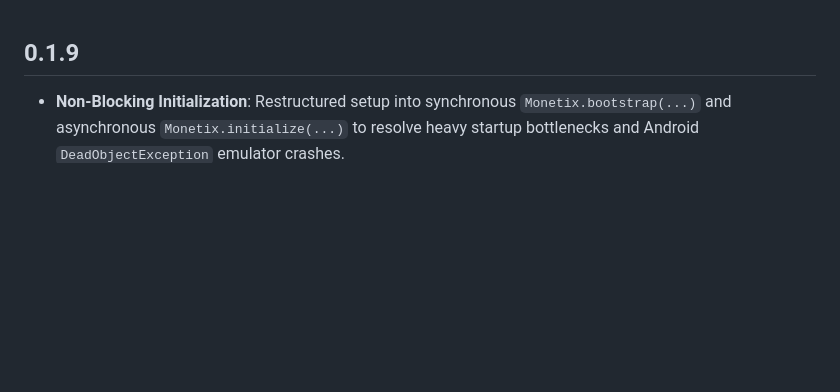
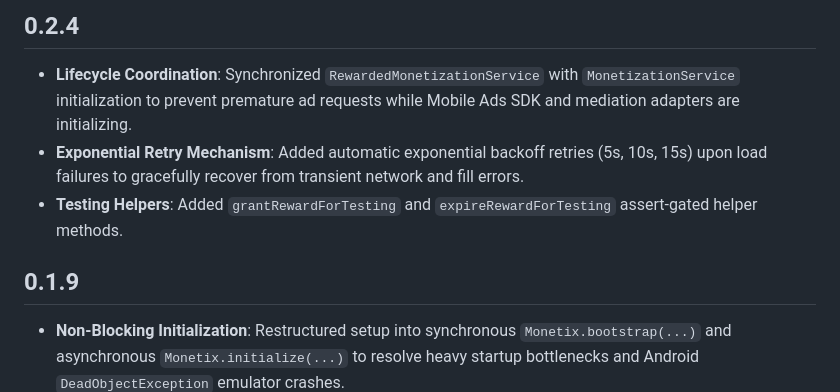
Before and after one commit to stfleurs/monetix_flutter, a Markdown page: CHANGELOG.md, the part around the change. Rendered like a GitHub page; blank space fills up the shorter version.

Commit message:
docs: update CHANGELOG for 0.2.4 release

```diff
--- a/CHANGELOG.md
+++ b/CHANGELOG.md
@@ -1,3 +1,8 @@
+## 0.2.4
+- **Lifecycle Coordination**: Synchronized `RewardedMonetizationService` with `MonetizationService` initialization to prevent premature ad requests while Mobile Ads SDK and mediation adapters are initializing.
+- **Exponential Retry Mechanism**: Added automatic exponential backoff retries (5s, 10s, 15s) upon load failures to gracefully recover from transient network and fill errors.
+- **Testing Helpers**: Added `grantRewardForTesting` and `expireRewardForTesting` assert-gated helper methods.
+
 ## 0.1.9
 - **Non-Blocking Initialization**: Restructured setup into synchronous `Monetix.bootstrap(...)` and asynchronous `Monetix.initialize(...)` to resolve heavy startup bottlenecks and Android `DeadObjectException` emulator crashes.
 - **State & Readiness Engine**: Introduced `MonetixState` enum and `state`, `isReady`, and `ready` future properties to natively support offline fallback and graceful degraded ad states.
```
